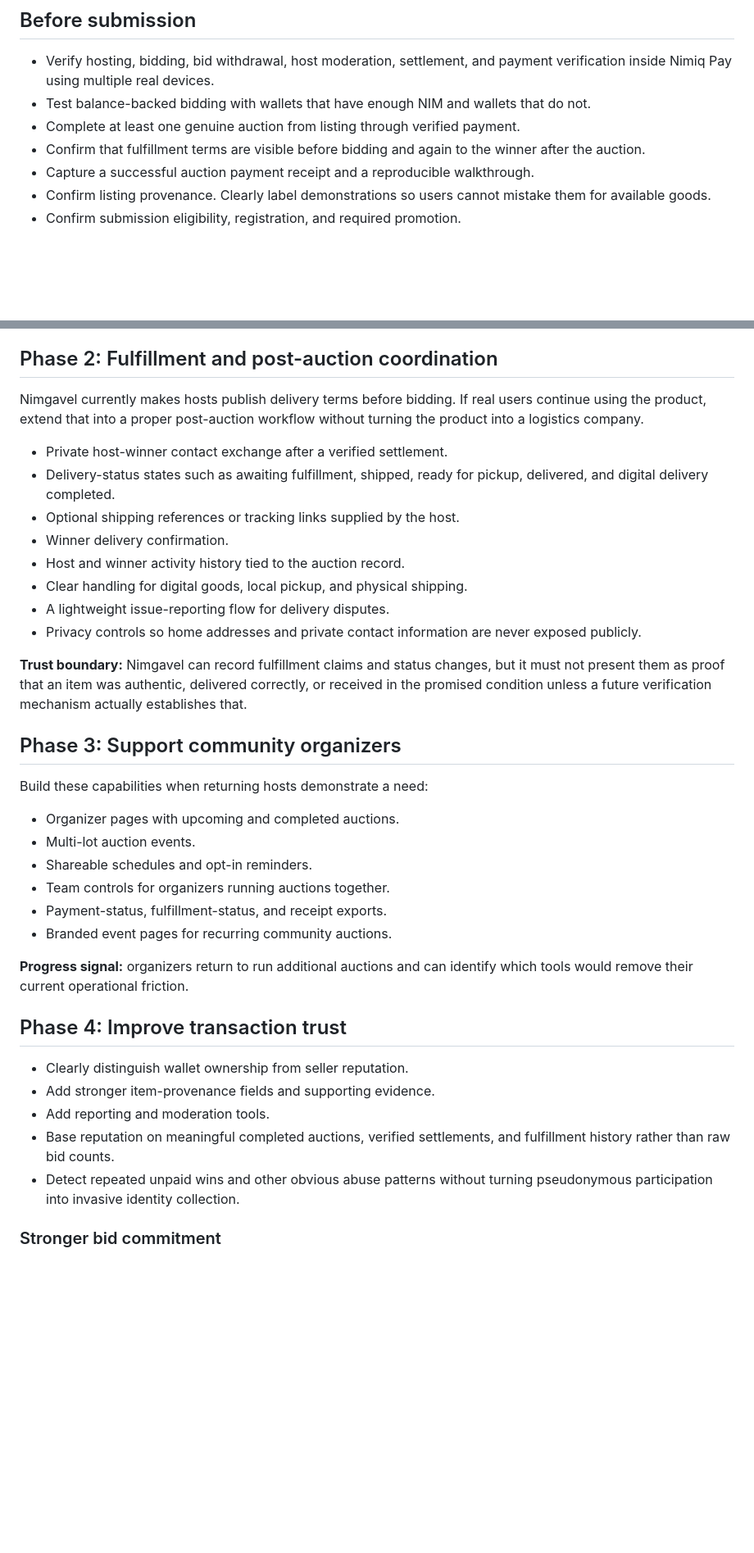
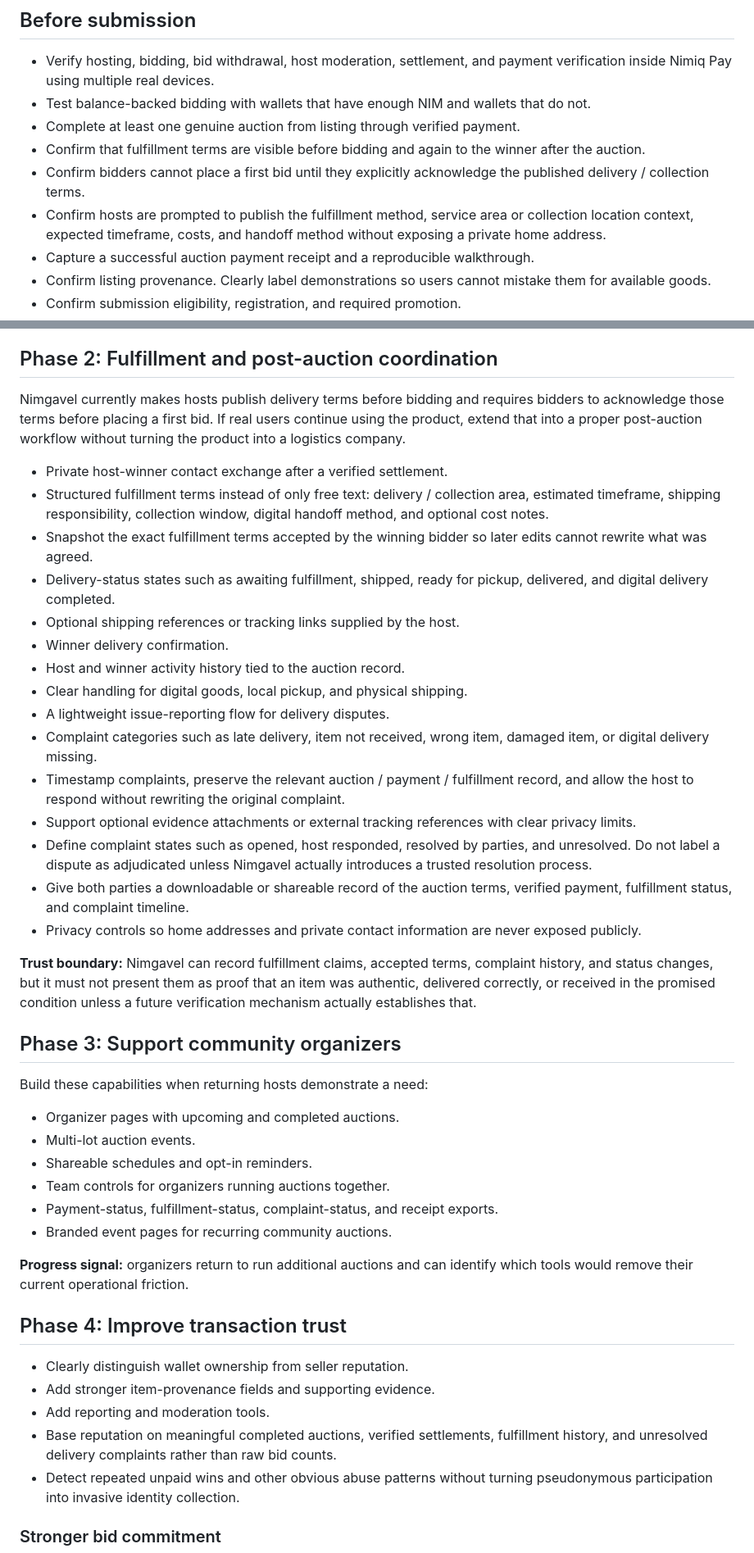
Before and after one commit to mystiquemide/nimgavel, a Markdown page: ROADMAP.md, 2 parts joined by grey strips. Shown at 82% size. Rendered like a GitHub page; blank space fills up the shorter version.

Commit message:
expand fulfillment and dispute roadmap from user feedback

```diff
--- a/ROADMAP.md
+++ b/ROADMAP.md
@@ -10,6 +10,8 @@ This roadmap describes proposed work, not shipped capabilities. Progress depends
 - Test balance-backed bidding with wallets that have enough NIM and wallets that do not.
 - Complete at least one genuine auction from listing through verified payment.
 - Confirm that fulfillment terms are visible before bidding and again to the winner after the auction.
+- Confirm bidders cannot place a first bid until they explicitly acknowledge the published delivery / collection terms.
+- Confirm hosts are prompted to publish the fulfillment method, service area or collection location context, expected timeframe, costs, and handoff method without exposing a private home address.
 - Capture a successful auction payment receipt and a reproducible walkthrough.
 - Confirm listing provenance. Clearly label demonstrations so users cannot mistake them for available goods.
 - Confirm submission eligibility, registration, and required promotion.
@@ -41,18 +43,25 @@ These improvements follow verification of the deployed native-wallet payment flo
 
 ## Phase 2: Fulfillment and post-auction coordination
 
-Nimgavel currently makes hosts publish delivery terms before bidding. If real users continue using the product, extend that into a proper post-auction workflow without turning the product into a logistics company.
+Nimgavel currently makes hosts publish delivery terms before bidding and requires bidders to acknowledge those terms before placing a first bid. If real users continue using the product, extend that into a proper post-auction workflow without turning the product into a logistics company.
 
 - Private host-winner contact exchange after a verified settlement.
+- Structured fulfillment terms instead of only free text: delivery / collection area, estimated timeframe, shipping responsibility, collection window, digital handoff method, and optional cost notes.
+- Snapshot the exact fulfillment terms accepted by the winning bidder so later edits cannot rewrite what was agreed.
 - Delivery-status states such as awaiting fulfillment, shipped, ready for pickup, delivered, and digital delivery completed.
 - Optional shipping references or tracking links supplied by the host.
 - Winner delivery confirmation.
 - Host and winner activity history tied to the auction record.
 - Clear handling for digital goods, local pickup, and physical shipping.
 - A lightweight issue-reporting flow for delivery disputes.
+- Complaint categories such as late delivery, item not received, wrong item, damaged item, or digital delivery missing.
+- Timestamp complaints, preserve the relevant auction / payment / fulfillment record, and allow the host to respond without rewriting the original complaint.
+- Support optional evidence attachments or external tracking references with clear privacy limits.
+- Define complaint states such as opened, host responded, resolved by parties, and unresolved. Do not label a dispute as adjudicated unless Nimgavel actually introduces a trusted resolution process.
+- Give both parties a downloadable or shareable record of the auction terms, verified payment, fulfillment status, and complaint timeline.
 - Privacy controls so home addresses and private contact information are never exposed publicly.
 
-**Trust boundary:** Nimgavel can record fulfillment claims and status changes, but it must not present them as proof that an item was authentic, delivered correctly, or received in the promised condition unless a future verification mechanism actually establishes that.
+**Trust boundary:** Nimgavel can record fulfillment claims, accepted terms, complaint history, and status changes, but it must not present them as proof that an item was authentic, delivered correctly, or received in the promised condition unless a future verification mechanism actually establishes that.
 
 ## Phase 3: Support community organizers
 
@@ -62,7 +71,7 @@ Build these capabilities when returning hosts demonstrate a need:
 - Multi-lot auction events.
 - Shareable schedules and opt-in reminders.
 - Team controls for organizers running auctions together.
-- Payment-status, fulfillment-status, and receipt exports.
+- Payment-status, fulfillment-status, complaint-status, and receipt exports.
 - Branded event pages for recurring community auctions.
 
 **Progress signal:** organizers return to run additional auctions and can identify which tools would remove their current operational friction.
@@ -72,7 +81,7 @@ Build these capabilities when returning hosts demonstrate a need:
 - Clearly distinguish wallet ownership from seller reputation.
 - Add stronger item-provenance fields and supporting evidence.
 - Add reporting and moderation tools.
-- Base reputation on meaningful completed auctions, verified settlements, and fulfillment history rather than raw bid counts.
+- Base reputation on meaningful completed auctions, verified settlements, fulfillment history, and unresolved delivery complaints rather than raw bid counts.
 - Detect repeated unpaid wins and other obvious abuse patterns without turning pseudonymous participation into invasive identity collection.
 
 ### Stronger bid commitment
```
